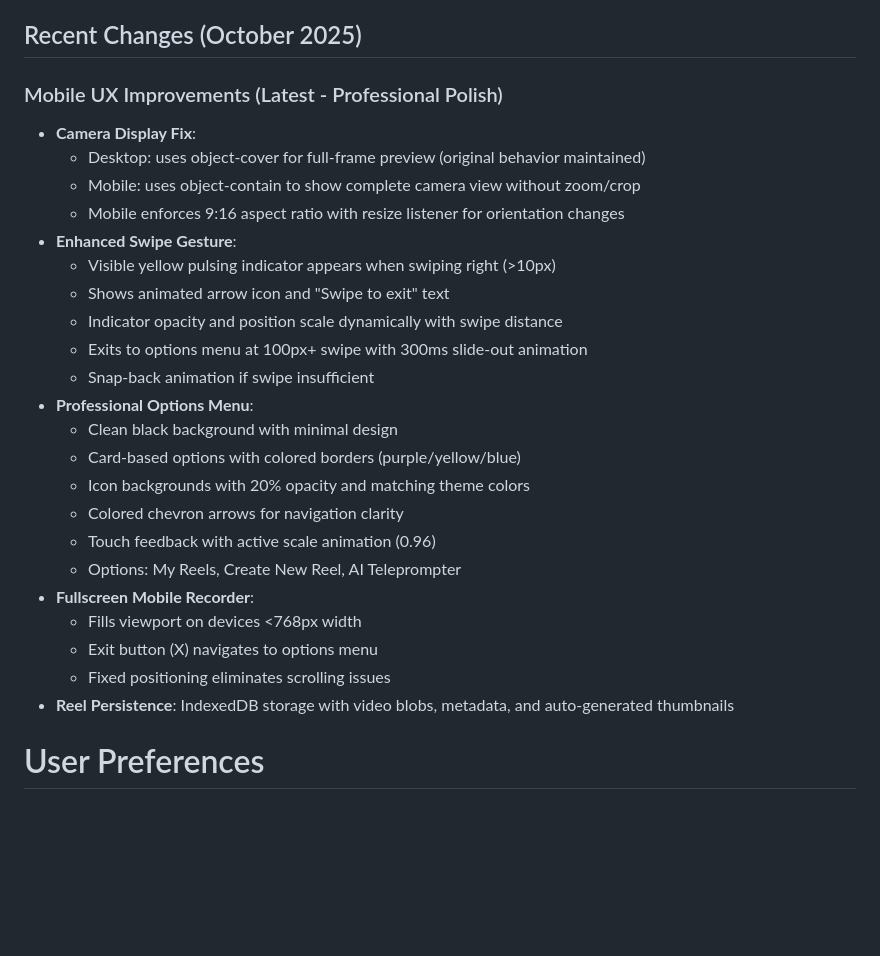
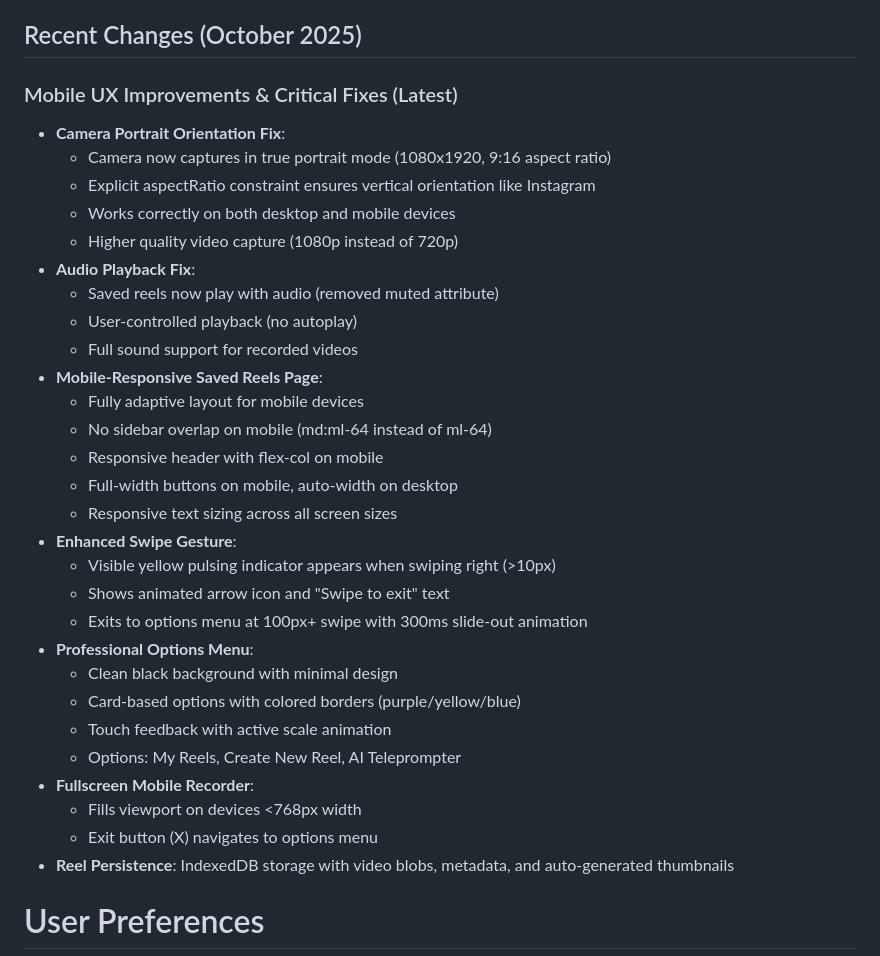
Before and after one commit to samanyuahuja/thoxt-reel, a Markdown page: replit.md, the part around the change. Rendered like a GitHub page; blank space fills up the shorter version.

Commit message:
Fix camera orientation and audio playback for saved videos
Updates camera capture to 1080x1920 for portrait mode and enables audio playback in saved reels.

Replit-Commit-Author: Agent
Replit-Commit-Session-Id: b0ea5e1e-def6-4e92-9676-9cb2443a8577
Replit-Commit-Checkpoint-Type: full_checkpoint
Replit-Commit-Screenshot-Url: https://storage.googleapis.com/screenshot-production-us-central1/b9c78812-f9f8-440f-a519-930a658d5243/b0ea5e1e-def6-4e92-9676-9cb2443a8577/OwL2L4D

```diff
--- a/replit.md
+++ b/replit.md
@@ -6,28 +6,34 @@ The application provides a comprehensive suite of features including AI-assisted
 
 ## Recent Changes (October 2025)
 
-### Mobile UX Improvements (Latest - Professional Polish)
-- **Camera Display Fix**:
-  - Desktop: uses object-cover for full-frame preview (original behavior maintained)
-  - Mobile: uses object-contain to show complete camera view without zoom/crop
-  - Mobile enforces 9:16 aspect ratio with resize listener for orientation changes
+### Mobile UX Improvements & Critical Fixes (Latest)
+- **Camera Portrait Orientation Fix**:
+  - Camera now captures in true portrait mode (1080x1920, 9:16 aspect ratio)
+  - Explicit aspectRatio constraint ensures vertical orientation like Instagram
+  - Works correctly on both desktop and mobile devices
+  - Higher quality video capture (1080p instead of 720p)
+- **Audio Playback Fix**:
+  - Saved reels now play with audio (removed muted attribute)
+  - User-controlled playback (no autoplay)
+  - Full sound support for recorded videos
+- **Mobile-Responsive Saved Reels Page**:
+  - Fully adaptive layout for mobile devices
+  - No sidebar overlap on mobile (md:ml-64 instead of ml-64)
+  - Responsive header with flex-col on mobile
+  - Full-width buttons on mobile, auto-width on desktop
+  - Responsive text sizing across all screen sizes
 - **Enhanced Swipe Gesture**:
   - Visible yellow pulsing indicator appears when swiping right (>10px)
   - Shows animated arrow icon and "Swipe to exit" text
-  - Indicator opacity and position scale dynamically with swipe distance
   - Exits to options menu at 100px+ swipe with 300ms slide-out animation
-  - Snap-back animation if swipe insufficient
 - **Professional Options Menu**:
   - Clean black background with minimal design
   - Card-based options with colored borders (purple/yellow/blue)
-  - Icon backgrounds with 20% opacity and matching theme colors
-  - Colored chevron arrows for navigation clarity
-  - Touch feedback with active scale animation (0.96)
+  - Touch feedback with active scale animation
   - Options: My Reels, Create New Reel, AI Teleprompter
 - **Fullscreen Mobile Recorder**:
   - Fills viewport on devices <768px width
   - Exit button (X) navigates to options menu
-  - Fixed positioning eliminates scrolling issues
 - **Reel Persistence**: IndexedDB storage with video blobs, metadata, and auto-generated thumbnails
 
 # User Preferences
```
